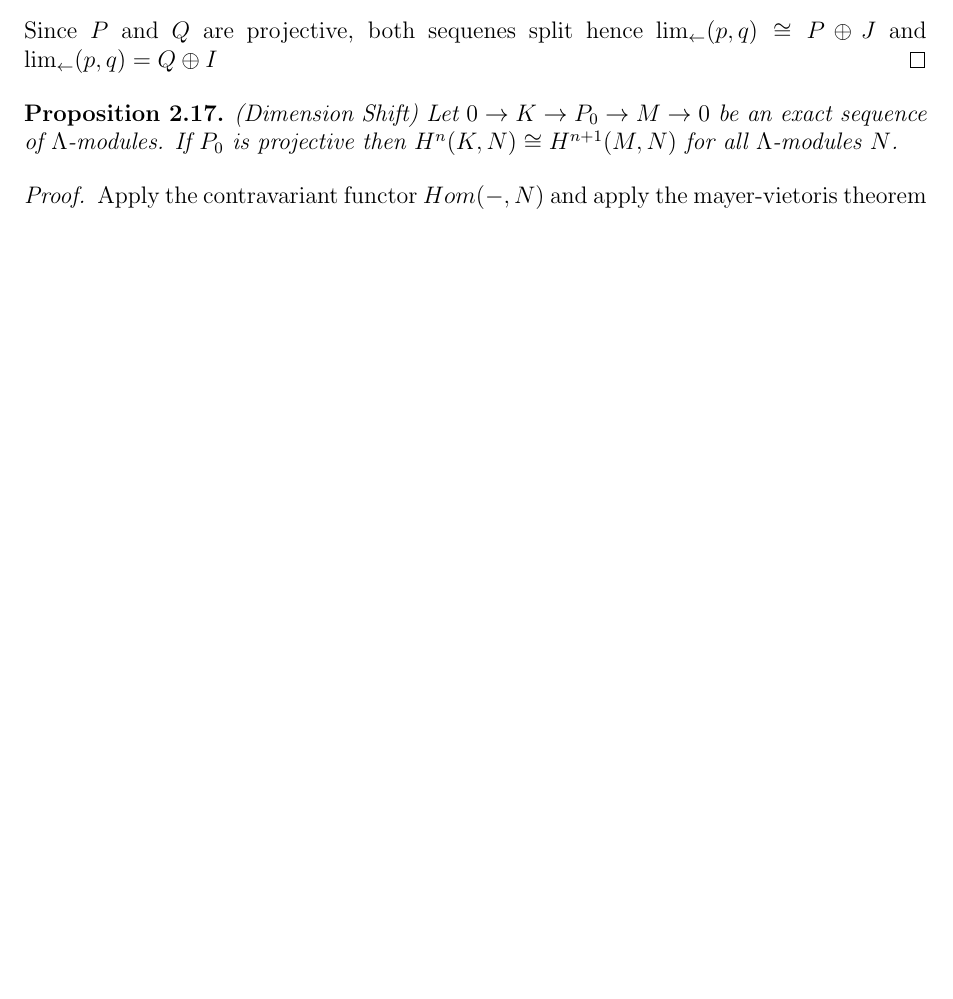
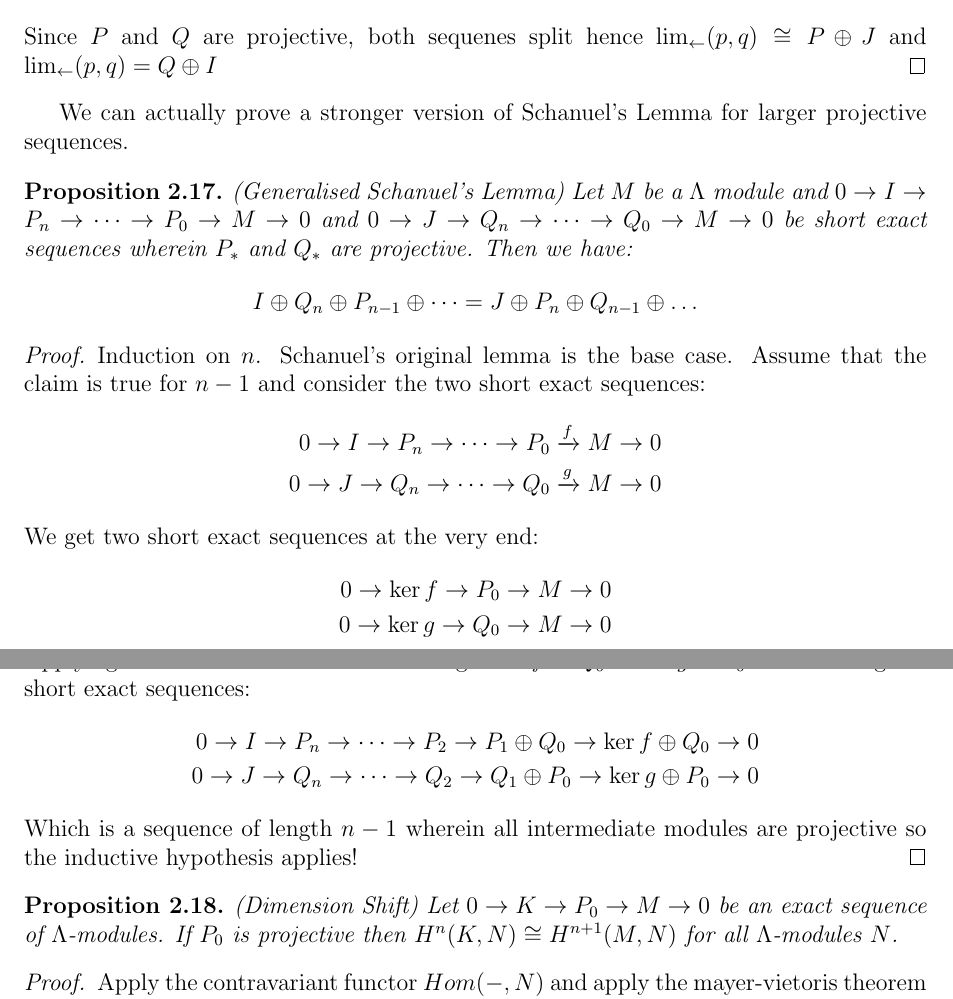
Before and after one commit to ameworth/HomologicalNotes, a LaTeX thesis (main.tex): part of page 31 of 59 before the commit and two parts of pages 31 and 32 of 59 after it, the two joined at a grey line, cut so that both start at the same text, the shorter picture padded with empty space. Compiled offline with pdfLaTeX.

Commit message:
G Schanuels

```diff
--- a/main.tex
+++ b/main.tex
@@ -1273,6 +1273,32 @@ This implies that projective modules are effectively "invisible" to cohomology.
     \end{align*}
     Since $P$ and $Q$ are projective, both sequenes split hence $\lim_{\leftarrow}(p,q) \cong P \oplus J$ and $\lim_{\leftarrow}(p,q) = Q \oplus I$
 \end{proof}
+    We can actually prove a stronger version of Schanuel's Lemma for larger projective sequences.
+\begin{proposition}
+    (Generalised Schanuel's Lemma)
+    Let $M$ be a $\Lambda$ module and $0 \rightarrow I \rightarrow P_n \rightarrow \dots \rightarrow P_0 \rightarrow M \rightarrow 0$ and $0 \rightarrow J \rightarrow Q_n \rightarrow \dots \rightarrow Q_0 \rightarrow M \rightarrow 0$ be short exact sequences wherein $P_*$ and $Q_*$ are projective. Then we have:
+    \begin{align*}
+        I \oplus Q_n \oplus P_{n-1} \oplus \dots = J \oplus P_n \oplus Q_{n-1} \oplus \dots
+    \end{align*}
+\end{proposition}
+\begin{proof}
+    Induction on $n$. Schanuel's original lemma is the base case. Assume that the claim is true for $n-1$ and consider the two short exact sequences:
+    \begin{align*}
+        0 \rightarrow I \rightarrow P_n \rightarrow \dots \rightarrow P_0 \xrightarrow{f} M \rightarrow 0\\
+        0 \rightarrow J \rightarrow Q_n \rightarrow \dots \rightarrow Q_0 \xrightarrow{g} M \rightarrow 0
+    \end{align*}
+    We get two short exact sequences at the very end:
+    \begin{align*}
+        0 \rightarrow \ker f \rightarrow P_0 \rightarrow M \rightarrow 0 \\
+        0 \rightarrow \ker g \rightarrow Q_0 \rightarrow M \rightarrow 0
+    \end{align*}
+    Applying the usual schanuel's lemma we get $\ker f \oplus Q_0 \cong \ker g \oplus P_0$. Hence we get a short exact sequences:
+    \begin{align*}
+        0 \rightarrow I \rightarrow P_n \rightarrow \dots \rightarrow P_2 \rightarrow P_1 \oplus Q_0 \rightarrow \ker f \oplus Q_0 \rightarrow 0\\
+        0 \rightarrow J \rightarrow Q_n \rightarrow \dots \rightarrow Q_2 \rightarrow Q_1 \oplus P_0 \rightarrow \ker g \oplus P_0 \rightarrow 0
+    \end{align*}
+    Which is a sequence of length $n-1$ wherein all intermediate modules are projective so the inductive hypothesis applies!
+\end{proof}
 
 \begin{proposition}(Dimension Shift) \label{DimShift}
     Let $0 \rightarrow K \rightarrow P_0 \rightarrow M \rightarrow 0$ be an exact sequence of $\Lambda$-modules. If $P_0$ is projective then $H^n(K,N) \cong H^{n+1}(M,N)$ for all $\Lambda$-modules $N$.
```
Also changed, not shown: main.pdf, main.tex (3 more changed lines), 4 other files.
